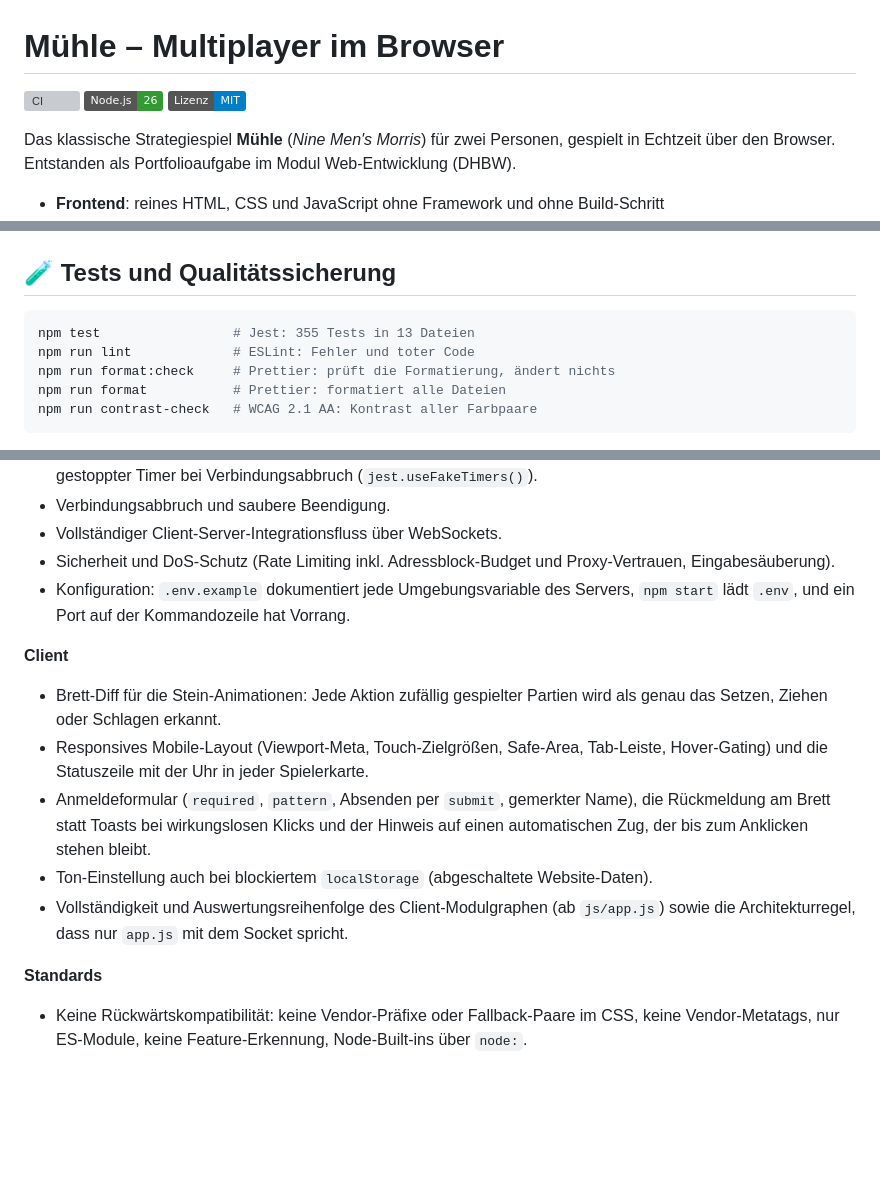
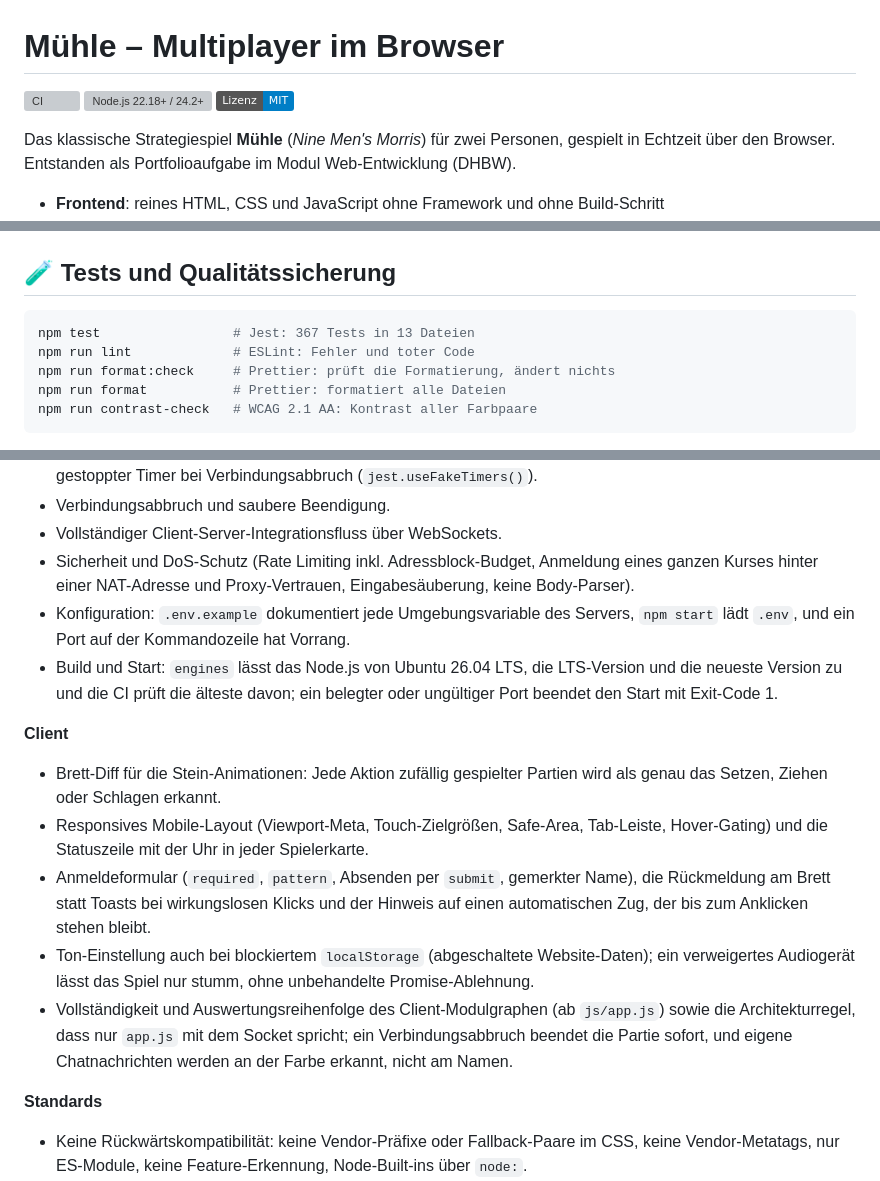
Before and after one commit to sventurbo/MuehleJS, a Markdown page: README.md, 3 parts joined by grey strips. Drawn GitHub-style; folded sections open; badges without logos; blank space fills up the shorter version; grey boxes are pictures that could not be loaded.

````diff
--- a/README.md
+++ b/README.md
@@ -1,7 +1,7 @@
 # Mühle – Multiplayer im Browser
 
 [![CI](https://github.com/sventurbo/MuehleJS/actions/workflows/node.js.yml/badge.svg)](https://github.com/sventurbo/MuehleJS/actions/workflows/node.js.yml)
-![Node.js 26](https://img.shields.io/badge/Node.js-26-339933)
+![Node.js 22.18+ / 24.2+](https://img.shields.io/badge/Node.js-22.18%2B%20%2F%2024.2%2B-339933)
 [![Lizenz: MIT](https://img.shields.io/badge/Lizenz-MIT-blue)](LICENSE)
 
 Das klassische Strategiespiel **Mühle** (*Nine Men's Morris*) für zwei Personen, gespielt in
@@ -311,7 +325,7 @@ nicht versehentlich abschalten.
 ## 🧪 Tests und Qualitätssicherung
 
 ```bash
-npm test                 # Jest: 355 Tests in 13 Dateien
+npm test                 # Jest: 367 Tests in 13 Dateien
 npm run lint             # ESLint: Fehler und toter Code
 npm run format:check     # Prettier: prüft die Formatierung, ändert nichts
 npm run format           # Prettier: formatiert alle Dateien
@@ -343,10 +357,13 @@ sind, läuft Jest im ESM-Modus (`--experimental-vm-modules`, im `test`-Skript be
   Partien und ein gestoppter Timer bei Verbindungsabbruch (`jest.useFakeTimers()`).
 - Verbindungsabbruch und saubere Beendigung.
 - Vollständiger Client-Server-Integrationsfluss über WebSockets.
-- Sicherheit und DoS-Schutz (Rate Limiting inkl. Adressblock-Budget und Proxy-Vertrauen,
-  Eingabesäuberung).
+- Sicherheit und DoS-Schutz (Rate Limiting inkl. Adressblock-Budget, Anmeldung eines ganzen Kurses
+  hinter einer NAT-Adresse und Proxy-Vertrauen, Eingabesäuberung, keine Body-Parser).
 - Konfiguration: `.env.example` dokumentiert jede Umgebungsvariable des Servers, `npm start` lädt
   `.env`, und ein Port auf der Kommandozeile hat Vorrang.
+- Build und Start: `engines` lässt das Node.js von Ubuntu 26.04 LTS, die LTS-Version und die
+  neueste Version zu und die CI prüft die älteste davon; ein belegter oder ungültiger Port beendet
+  den Start mit Exit-Code 1.
 
 **Client**
 - Brett-Diff für die Stein-Animationen: Jede Aktion zufällig gespielter Partien wird als genau das
@@ -356,9 +373,11 @@ sind, läuft Jest im ESM-Modus (`--experimental-vm-modules`, im `test`-Skript be
 - Anmeldeformular (`required`, `pattern`, Absenden per `submit`, gemerkter Name), die Rückmeldung am
   Brett statt Toasts bei wirkungslosen Klicks und der Hinweis auf einen automatischen Zug, der bis
   zum Anklicken stehen bleibt.
-- Ton-Einstellung auch bei blockiertem `localStorage` (abgeschaltete Website-Daten).
+- Ton-Einstellung auch bei blockiertem `localStorage` (abgeschaltete Website-Daten); ein
+  verweigertes Audiogerät lässt das Spiel nur stumm, ohne unbehandelte Promise-Ablehnung.
 - Vollständigkeit und Auswertungsreihenfolge des Client-Modulgraphen (ab `js/app.js`) sowie die
-  Architekturregel, dass nur `app.js` mit dem Socket spricht.
+  Architekturregel, dass nur `app.js` mit dem Socket spricht; ein Verbindungsabbruch beendet die
+  Partie sofort, und eigene Chatnachrichten werden an der Farbe erkannt, nicht am Namen.
 
 **Standards**
 - Keine Rückwärtskompatibilität: keine Vendor-Präfixe oder Fallback-Paare im CSS, keine
````
Also changed, not shown: other parts of README.md (+33 -19 lines), Systemmodel.md (+10 -5 lines).
